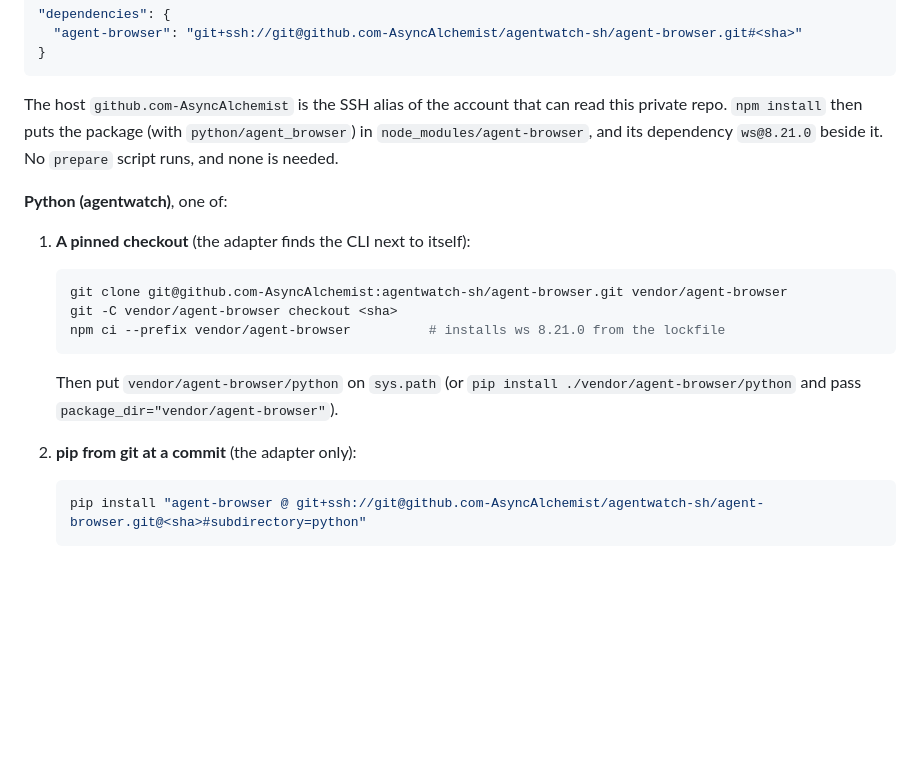
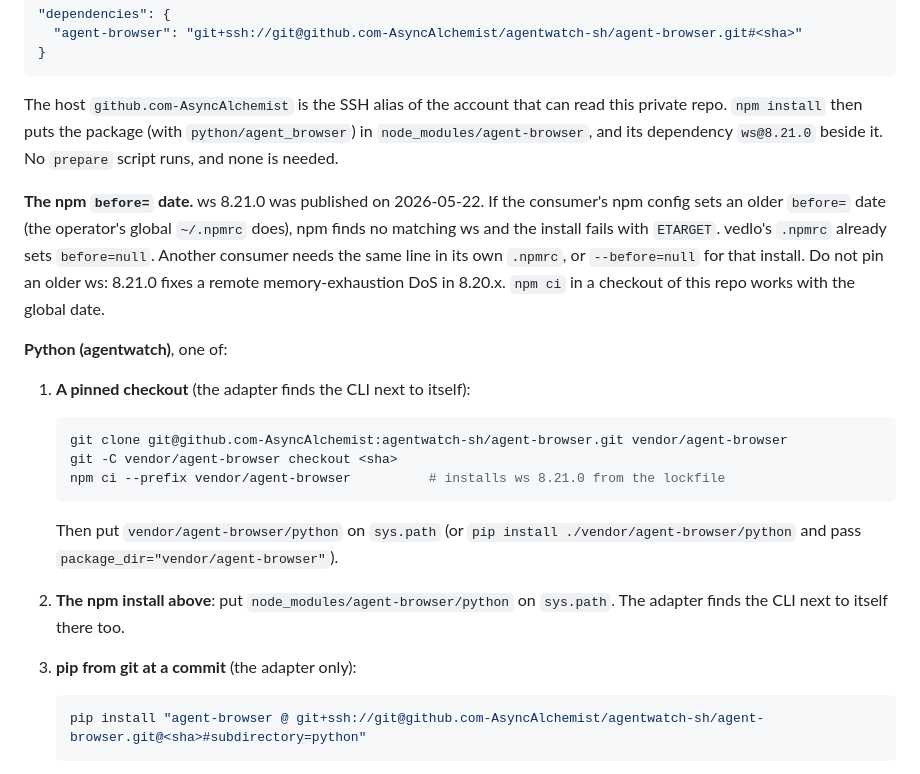
Before and after one commit to agentwatch-sh/agent-browser, a Markdown page: README.md, the part around the change. Drawn GitHub-style; blank space fills up the shorter version.

Commit message:
docs: the npm before= date that blocks ws 8.21.0, and the tested Python routes
A consumer whose npm config sets a before= date older than 2026-05-22 gets
ETARGET for ws 8.21.0 (checked with the operator's global ~/.npmrc). vedlo
already sets before=null. ws stays at 8.21.0: it fixes a remote
memory-exhaustion DoS in 8.20.x. The npm git pin, npm ci in a checkout, and
the Python adapter from a checkout, from node_modules and from pip were each
run at a0b8ca7.

````diff
--- a/README.md
+++ b/README.md
@@ -284,6 +284,13 @@ The host `github.com-AsyncAlchemist` is the SSH alias of the account that can re
 `npm install` then puts the package (with `python/agent_browser`) in `node_modules/agent-browser`, and
 its dependency `ws@8.21.0` beside it. No `prepare` script runs, and none is needed.
 
+**The npm `before=` date.** ws 8.21.0 was published on 2026-05-22. If the consumer's npm config sets
+an older `before=` date (the operator's global `~/.npmrc` does), npm finds no matching ws and the
+install fails with `ETARGET`. vedlo's `.npmrc` already sets `before=null`. Another consumer needs the
+same line in its own `.npmrc`, or `--before=null` for that install. Do not pin an older ws: 8.21.0
+fixes a remote memory-exhaustion DoS in 8.20.x. `npm ci` in a checkout of this repo works with the
+global date.
+
 **Python (agentwatch)**, one of:
 
 1. **A pinned checkout** (the adapter finds the CLI next to itself):
@@ -297,7 +304,10 @@ its dependency `ws@8.21.0` beside it. No `prepare` script runs, and none is need
    Then put `vendor/agent-browser/python` on `sys.path` (or `pip install ./vendor/agent-browser/python`
    and pass `package_dir="vendor/agent-browser"`).
 
-2. **pip from git at a commit** (the adapter only):
+2. **The npm install above**: put `node_modules/agent-browser/python` on `sys.path`. The adapter finds
+   the CLI next to itself there too.
+
+3. **pip from git at a commit** (the adapter only):
 
    ```sh
    pip install "agent-browser @ git+ssh://git@github.com-AsyncAlchemist/agentwatch-sh/agent-browser.git@<sha>#subdirectory=python"
````
